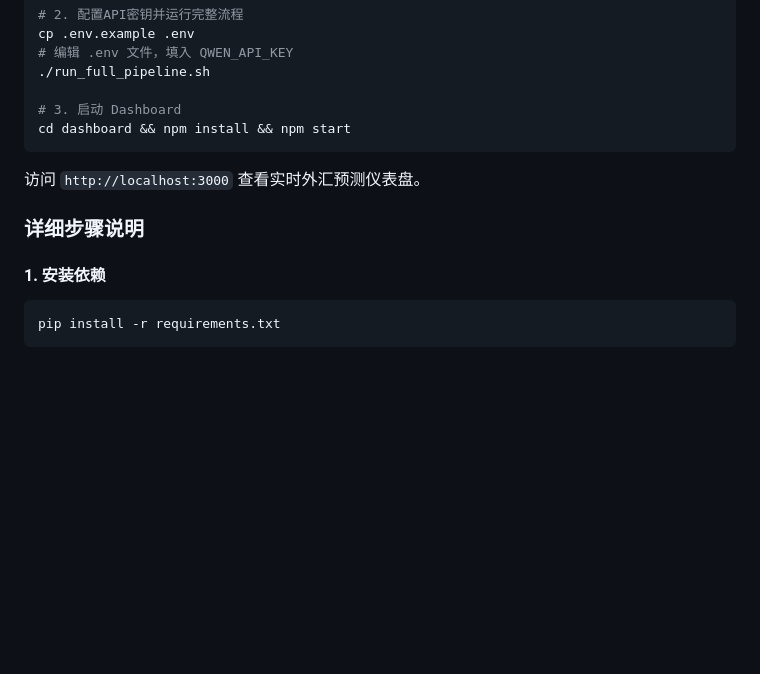
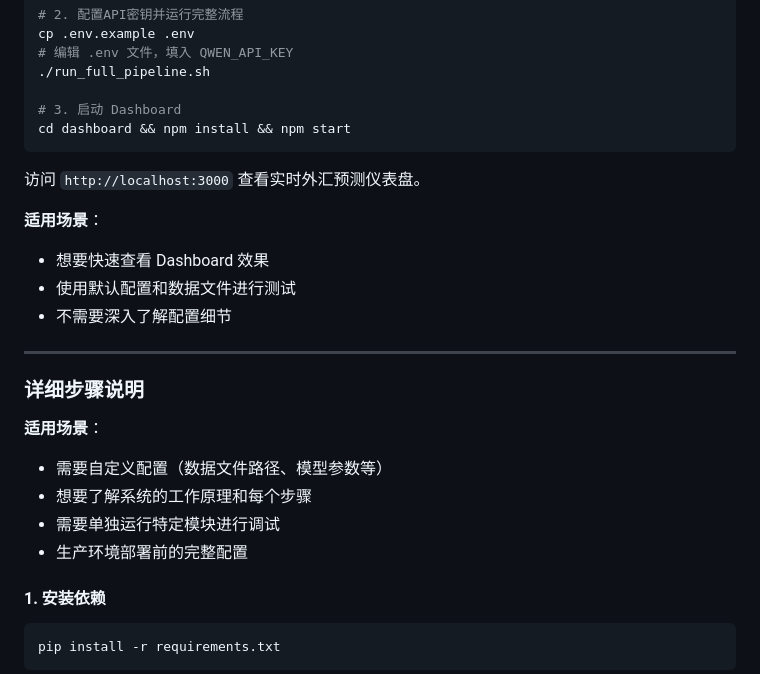
Before and after one commit to wonglaitung/fx_predict, a Markdown page: README.md, the part around the change. Rendered like a GitHub page; blank space fills up the shorter version.

Commit message:
docs: add use case descriptions for quick start methods
- Add适用场景 for 极简使用方法
- Add适用场景 for 详细步骤说明
- Help users choose appropriate method based on their needs

```diff
--- a/README.md
+++ b/README.md
@@ -117,7 +117,20 @@ cd dashboard && npm install && npm start
 
 访问 `http://localhost:3000` 查看实时外汇预测仪表盘。
 
+**适用场景**：
+- 想要快速查看 Dashboard 效果
+- 使用默认配置和数据文件进行测试
+- 不需要深入了解配置细节
+
+---
+
 ### 详细步骤说明
+
+**适用场景**：
+- 需要自定义配置（数据文件路径、模型参数等）
+- 想要了解系统的工作原理和每个步骤
+- 需要单独运行特定模块进行调试
+- 生产环境部署前的完整配置
 
 #### 1. 安装依赖
 
```
